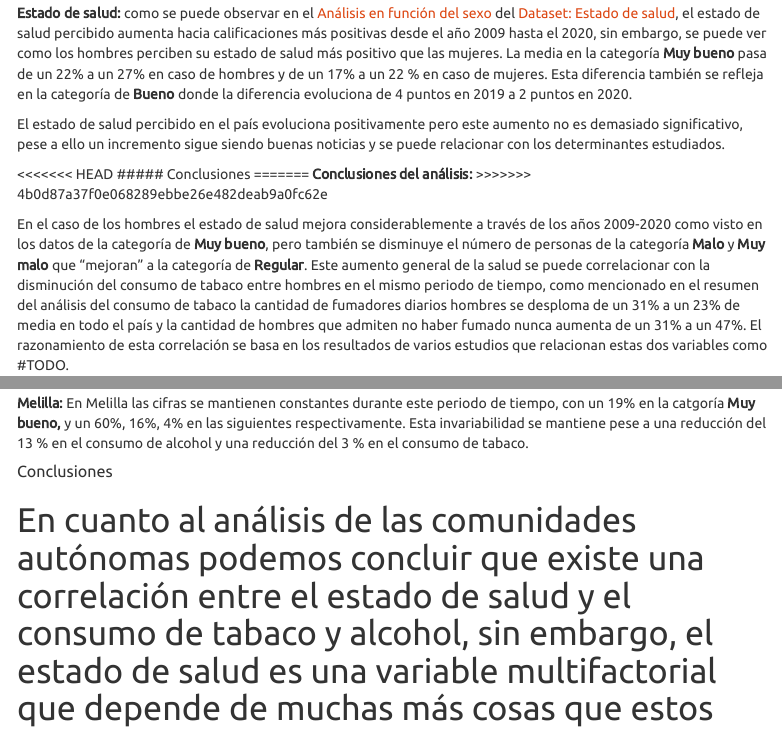
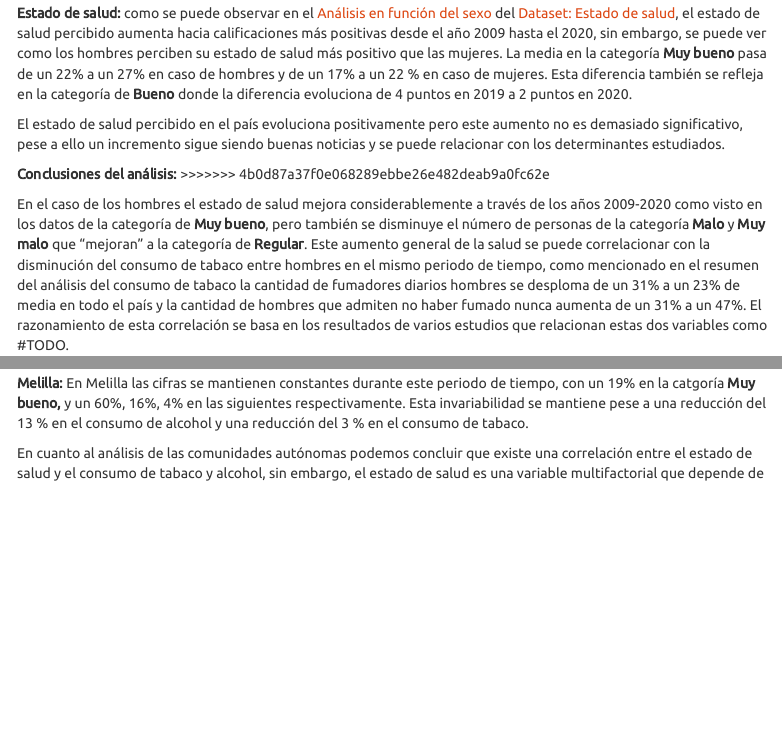
Before and after one commit to vicBrownS/Seminario_Fuentes_Victor_Nicolas_Sara, an R Markdown document (Resultados y Conclusiones.Rmd): the page in a window 1100 px wide, from 6740 px down, and a second part further down, joined at a grey line. Rendered offline with R 4.5, knitr and Pandoc, with nearby package versions; menus at the side of the page are left out.

Commit message:
Solucionar Errores

```diff
--- a/Resultados y Conclusiones.Rmd
+++ b/Resultados y Conclusiones.Rmd
@@ -498,9 +498,6 @@ Los cambios en estos datasets nos indican una tendencia positiva hacia la dismin
 
 El estado de salud percibido en el país evoluciona positivamente pero este aumento no es demasiado significativo, pese a ello un incremento sigue siendo buenas noticias y se puede relacionar con los determinantes estudiados.
 
-<<<<<<< HEAD
-##### Conclusiones
-=======
 **Conclusiones del análisis:**
 >>>>>>> 4b0d87a37f0e068289ebbe26e482deab9a0fc62e
 
@@ -555,8 +552,5 @@ Para hacer el análisis en este aspecto se analizarán los datos de todas las co
 
 **Melilla:** En Melilla las cifras se mantienen constantes durante este periodo de tiempo, con un 19% en la catgoría **Muy bueno,** y un 60%, 16%, 4% en las siguientes respectivamente. Esta invariabilidad se mantiene pese a una reducción del 13 % en el consumo de alcohol y una reducción del 3 % en el consumo de tabaco.
 
-##### Conclusiones
-
 En cuanto al análisis de las comunidades autónomas podemos concluir que existe una correlación entre el estado de salud y el consumo de tabaco y alcohol, sin embargo, el estado de salud es una variable multifactorial que depende de muchas más cosas que estos determinantes estudiados, por lo tanto, dentro del estudio de cada comunidad autónoma se pueden encontrar excepciones o datos que no apoyen completamente este análisis. Pese a todo, el objetivo de este estudio y, en conclusión, de este trabajo no deja de ser el de manejar y tratar distintos datasets por lo que tomese los resultados de este trabajo "con un grano de sal".
-=======
 >>>>>>> 4b0d87a37f0e068289ebbe26e482deab9a0fc62e
```
Also changed, not shown: Resultados-y-Conclusiones.html.
